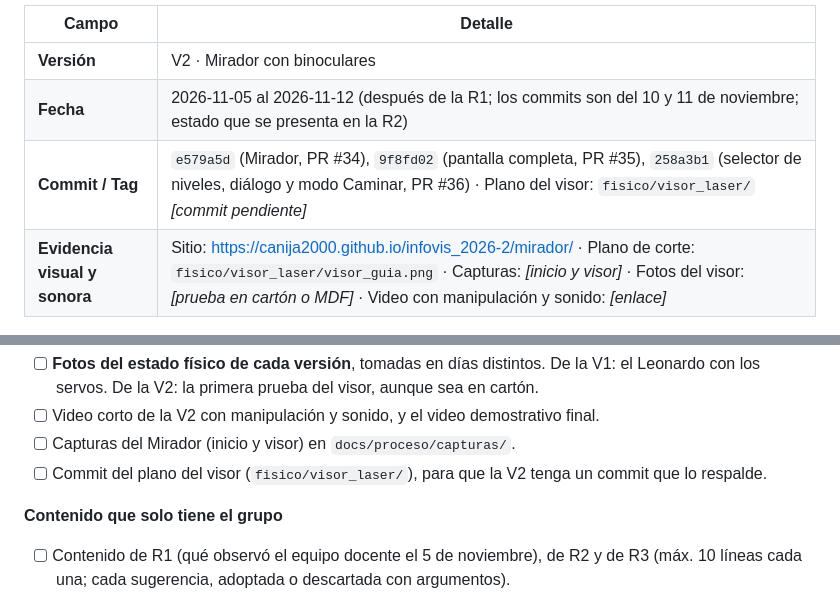
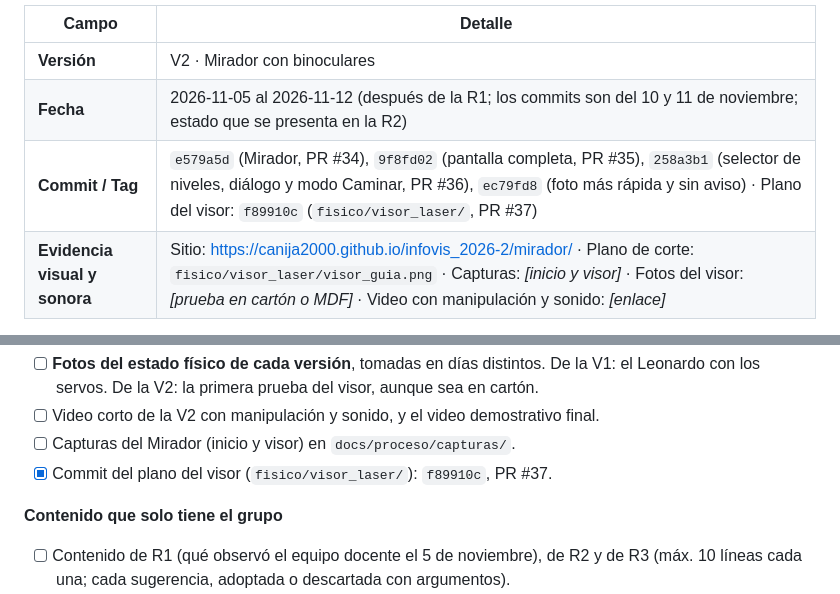
Before and after one commit to canija2000/infovis_2026-2, a Markdown page: docs/proceso/entrega_2.md, 2 parts joined by grey strips. Drawn GitHub-style.

Commit message:
Entrega 2: commits del visor y de la foto rápida en el registro de la V2

```diff
--- a/docs/proceso/entrega_2.md
+++ b/docs/proceso/entrega_2.md
@@ -106,7 +106,7 @@ construye el Mirador. Se documenta completa, con sus pasos internos, porque la p
 | ----------------------------- | --------------------------------------------------------------------------------------------------------------------------------------------------------------------------------------------------- |
 | **Versión**                   | V2 · Mirador con binoculares                                                                                                                                                                        |
 | **Fecha**                     | 2026-11-05 al 2026-11-12 (después de la R1; los commits son del 10 y 11 de noviembre; estado que se presenta en la R2)                                                                             |
-| **Commit / Tag**              | `e579a5d` (Mirador, PR #34), `9f8fd02` (pantalla completa, PR #35), `258a3b1` (selector de niveles, diálogo y modo Caminar, PR #36) · Plano del visor: `fisico/visor_laser/` _\[commit pendiente\]_ |
+| **Commit / Tag**              | `e579a5d` (Mirador, PR #34), `9f8fd02` (pantalla completa, PR #35), `258a3b1` (selector de niveles, diálogo y modo Caminar, PR #36), `ec79fd8` (foto más rápida y sin aviso) · Plano del visor: `f89910c` (`fisico/visor_laser/`, PR #37) |
 | **Evidencia visual y sonora** | Sitio: <https://canija2000.github.io/infovis_2026-2/mirador/> · Plano de corte: `fisico/visor_laser/visor_guia.png` · Capturas: _\[inicio y visor\]_ · Fotos del visor: _\[prueba en cartón o MDF\]_ · Video con manipulación y sonido: _\[enlace\]_ |
 
 ### Qué cambió
@@ -261,7 +261,7 @@ _\[pendiente\]_
       servos. De la V2: la primera prueba del visor, aunque sea en cartón.
 - [ ] Video corto de la V2 con manipulación y sonido, y el video demostrativo final.
 - [ ] Capturas del Mirador (inicio y visor) en `docs/proceso/capturas/`.
-- [ ] Commit del plano del visor (`fisico/visor_laser/`), para que la V2 tenga un commit que lo respalde.
+- [x] Commit del plano del visor (`fisico/visor_laser/`): `f89910c`, PR #37.
 
 **Contenido que solo tiene el grupo**
 
```
